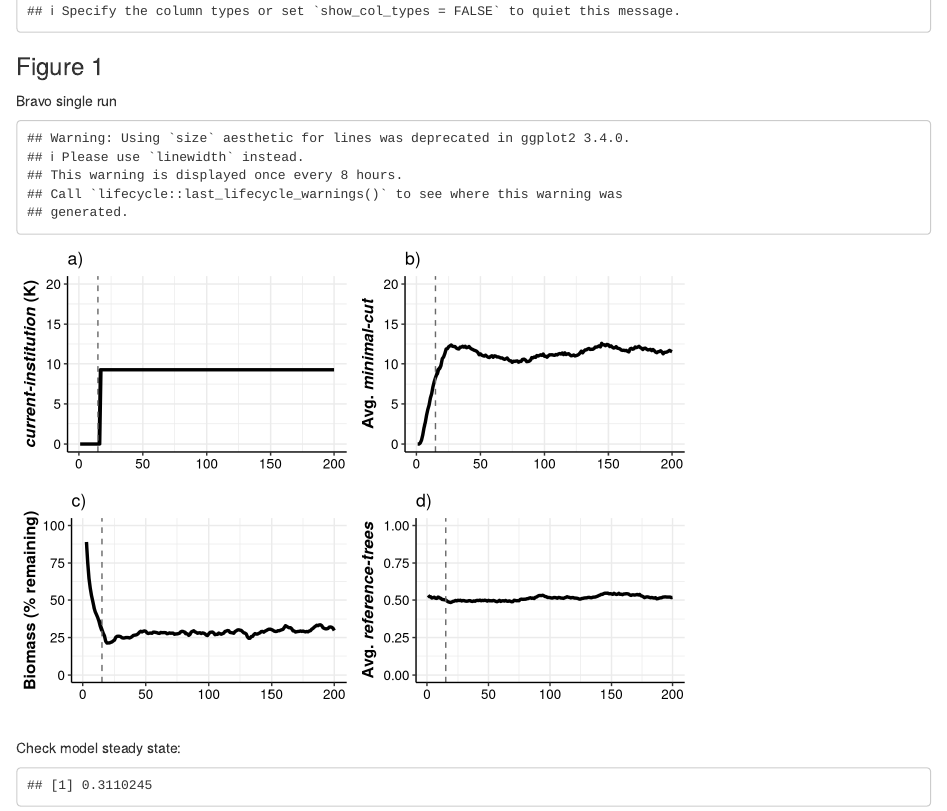
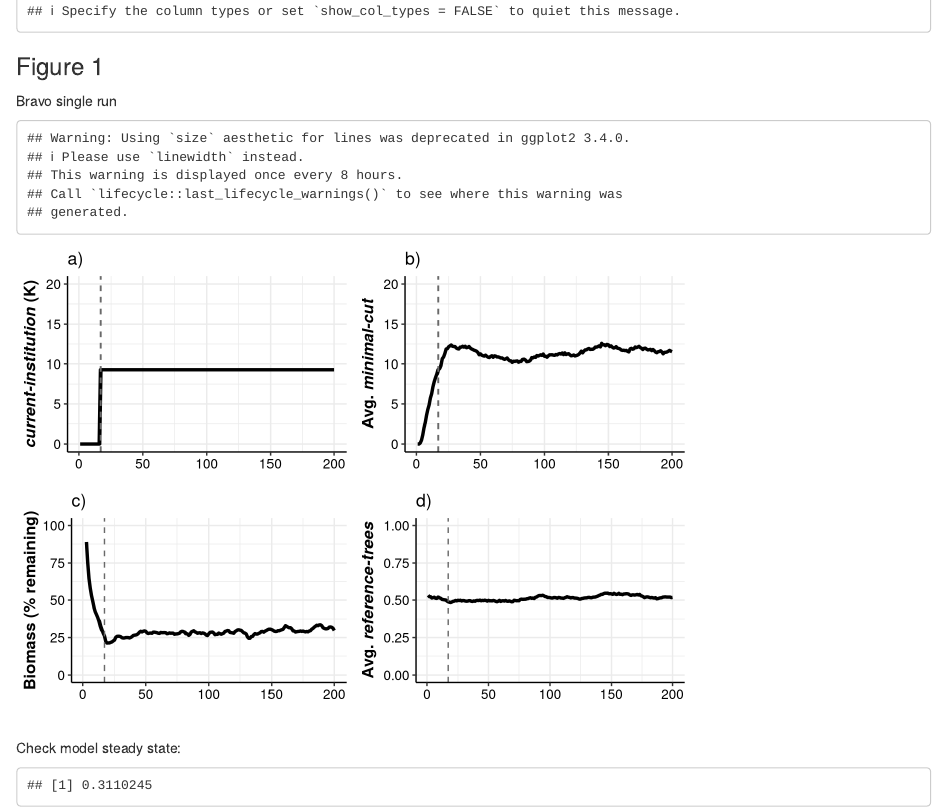
Before and after one commit to mayalapp/cbnrm-abm-models-and-analysis, an R Markdown document (analysis/publication_figures_1.3.2021.Rmd): the page in a window 1100 px wide, from 310 px down. Rendered offline with R 4.5, knitr and Pandoc, with nearby package versions; some code elsewhere in the file could not run offline.

Commit message:
Update fig. 1 vertical line for K change

````diff
--- a/analysis/publication_figures_1.3.2021.Rmd
+++ b/analysis/publication_figures_1.3.2021.Rmd
@@ -83,8 +83,9 @@ fig = 1 # count figure number for Rmarkdown report
 ### Figure `r fig`
 Bravo single run
 
+
 ```{r bravoRun}
-instChange = 15 # to make verticle line where institution changes (15 is for this specific simulation run. may be different for a different simulation run)
+instChange = 17 # to make verticle line where institution changes (15 is for this specific simulation run. may be different for a different simulation run)
 maxBM = endogInst_data$TotalBM[1] # initial BM in the simulation
 endogInst_data = endogInst_data%>%mutate(TotalBM = TotalBM/maxBM) # convert Total BM to % remaining
 endogInst_run_data = endogInst_data%>%filter(Period <= 200) # filter out beginning of simulation
````
Also changed, not shown: analysis/figs/viz_bravo2.pdf, 1 other file.
